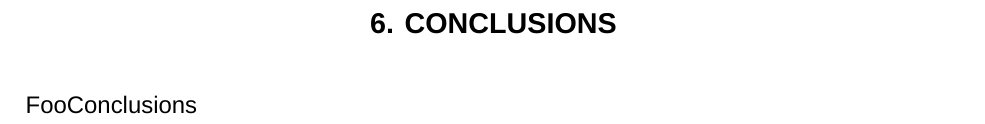
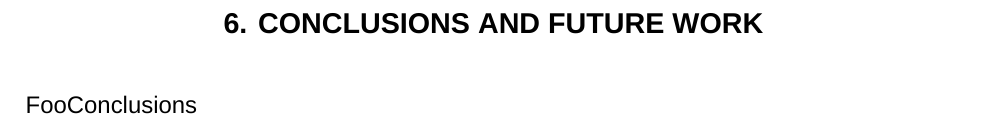
Before and after one commit to cvrac/master-thesis, a LaTeX thesis (thesis.tex, which reads chapters/conclusions.tex): part of page 19 of 21, cut at the place of the change. Compiled offline with XeLaTeX; a missing font is replaced by an installed copy or a similar font.

Commit message:
Renaming

```diff
--- a/chapters/conclusions.tex
+++ b/chapters/conclusions.tex
@@ -1,5 +1,5 @@
 %TODO: Add conclusions
 
-\chapter{Conclusions}\label{c:conclusions}
+\chapter{Conclusions and Future Work}\label{c:conclusions}
 
 FooConclusions
```
